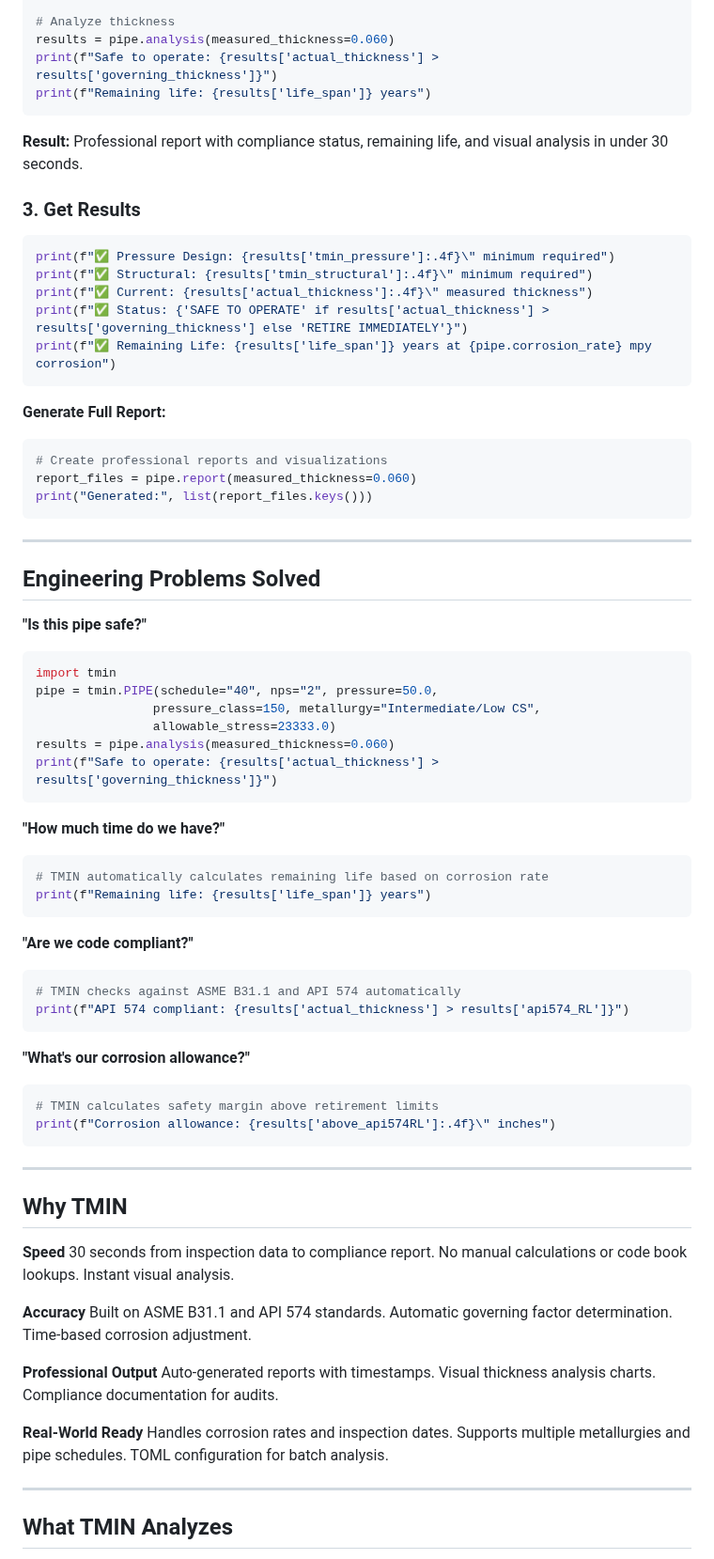
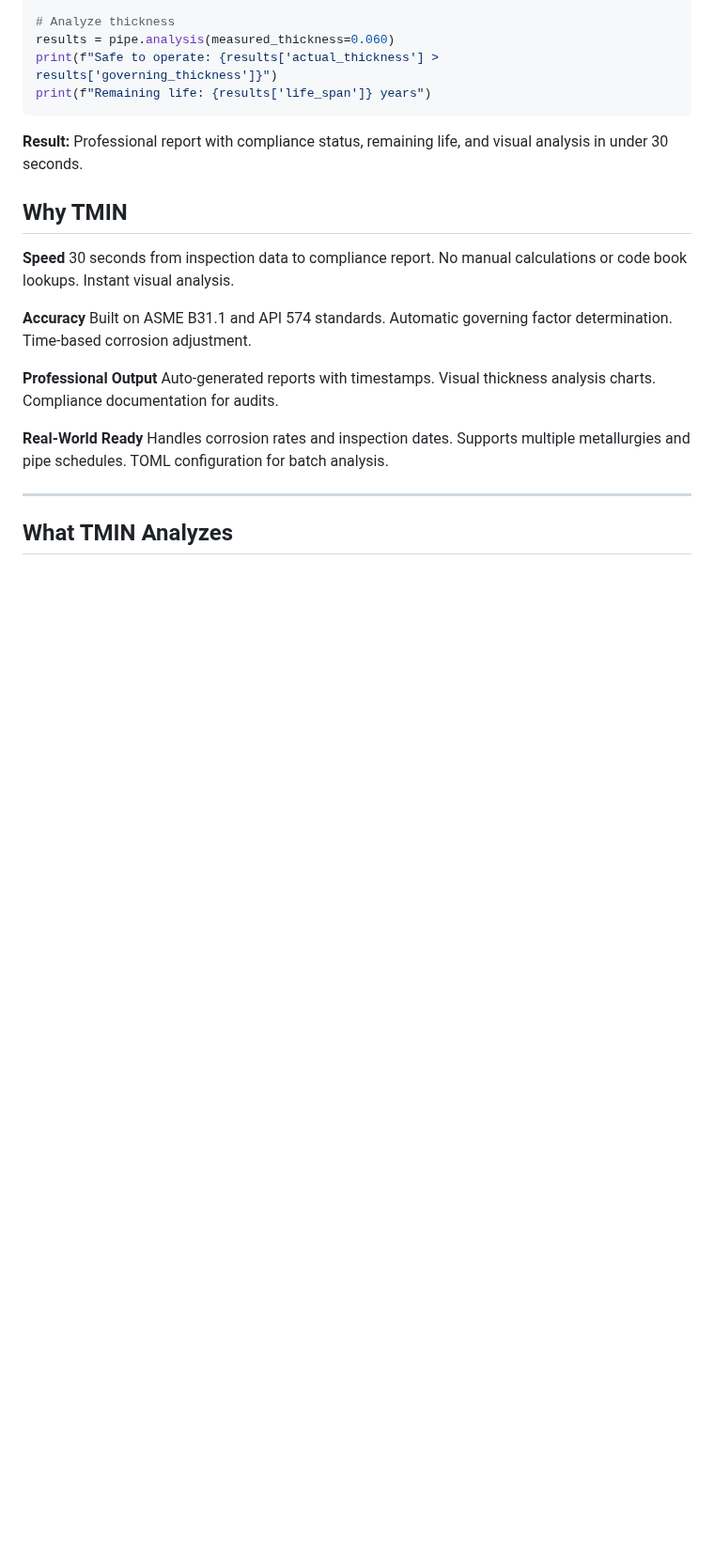
Before and after one commit to AndrewTrepagnier/tmin, a Markdown page: README.md, the part around one of its changes. Shown at 94% size. Rendered like a GitHub page; blank space fills up the shorter version.

````diff
--- a/README.md
+++ b/README.md
@@ -68,55 +64,6 @@ print(f"Remaining life: {results['life_span']} years")
 
 **Result:** Professional report with compliance status, remaining life, and visual analysis in under 30 seconds.
 
-### 3. Get Results
-```python
-print(f"✅ Pressure Design: {results['tmin_pressure']:.4f}\" minimum required")
-print(f"✅ Structural: {results['tmin_structural']:.4f}\" minimum required")
-print(f"✅ Current: {results['actual_thickness']:.4f}\" measured thickness")
-print(f"✅ Status: {'SAFE TO OPERATE' if results['actual_thickness'] > results['governing_thickness'] else 'RETIRE IMMEDIATELY'}")
-print(f"✅ Remaining Life: {results['life_span']} years at {pipe.corrosion_rate} mpy corrosion")
-```
-
-**Generate Full Report:**
-```python
-# Create professional reports and visualizations
-report_files = pipe.report(measured_thickness=0.060)
-print("Generated:", list(report_files.keys()))
-```
-
----
-
-## Engineering Problems Solved
-
-**"Is this pipe safe?"**
-```python
-import tmin
-pipe = tmin.PIPE(schedule="40", nps="2", pressure=50.0,
-                pressure_class=150, metallurgy="Intermediate/Low CS",
-                allowable_stress=23333.0)
-results = pipe.analysis(measured_thickness=0.060)
-print(f"Safe to operate: {results['actual_thickness'] > results['governing_thickness']}")
-```
-
-**"How much time do we have?"**
-```python
-# TMIN automatically calculates remaining life based on corrosion rate
-print(f"Remaining life: {results['life_span']} years")
-```
-
-**"Are we code compliant?"**
-```python
-# TMIN checks against ASME B31.1 and API 574 automatically
-print(f"API 574 compliant: {results['actual_thickness'] > results['api574_RL']}")
-```
-
-**"What's our corrosion allowance?"**
-```python
-# TMIN calculates safety margin above retirement limits
-print(f"Corrosion allowance: {results['above_api574RL']:.4f}\" inches")
-```
-
----
 
 ## Why TMIN
 
````
Also changed, not shown: other parts of README.md (+21 -36 lines).
